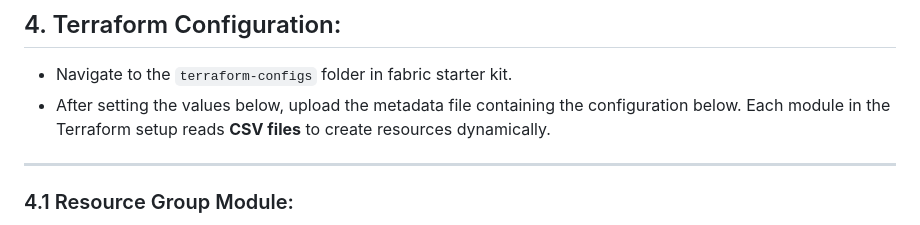
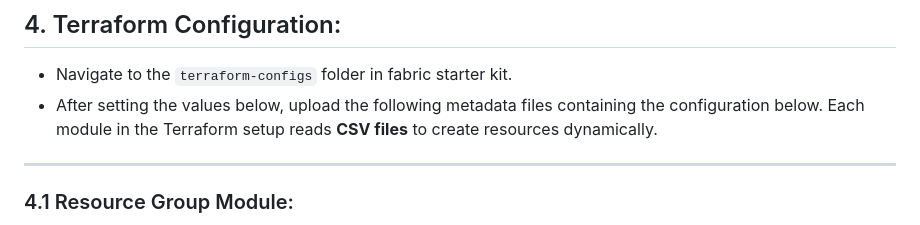
Before and after one commit to narendrago999/marketing, a Markdown page: README.md, the part around the change. Rendered like a GitHub page.

```diff
--- a/README.md
+++ b/README.md
@@ -101,7 +101,7 @@ az login
 ## 4. Terraform Configuration:
 
 * Navigate to the `terraform-configs` folder in fabric starter kit.
-* After setting the values below, upload the metadata file containing the configuration below.
+* After setting the values below, upload the following metadata files containing the configuration below.
 Each module in the Terraform setup reads **CSV files** to create resources dynamically.
 
 ---
```
